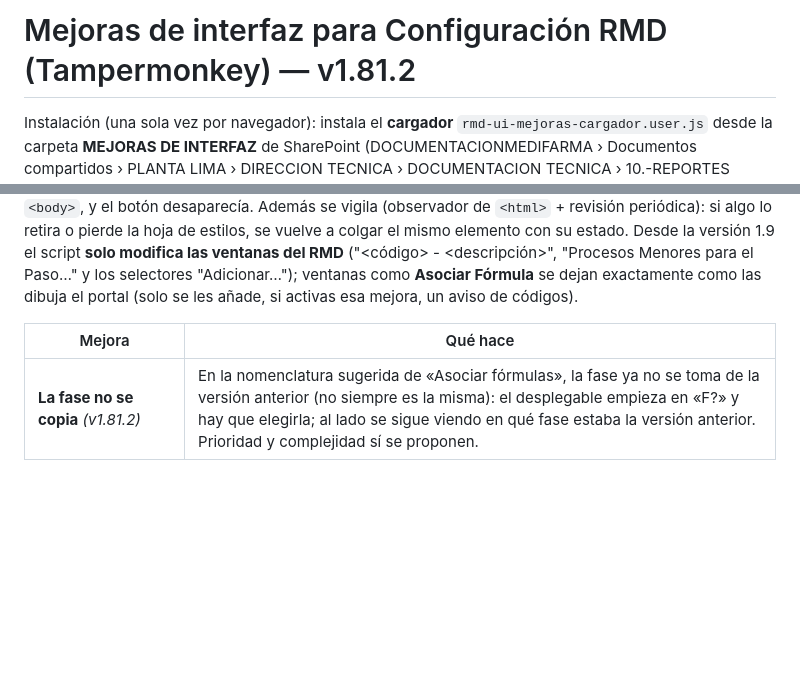
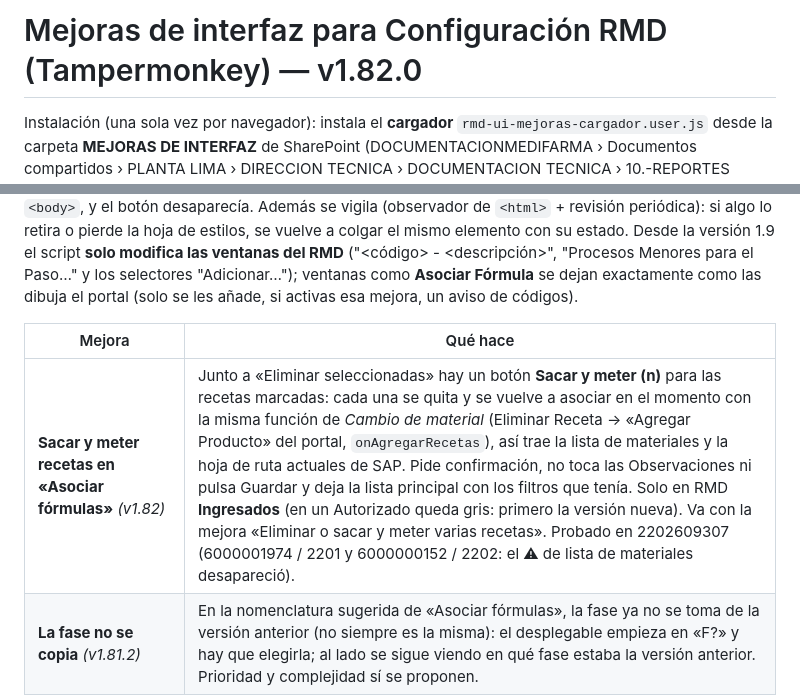
Before and after one commit to carlosj31z/AUTOMATIZACION-DE-RMD, a Markdown page: tampermonkey/README.md, 2 parts joined by grey strips. Rendered like a GitHub page; blank space fills up the shorter version.

Commit message:
README: v1.82.0 Sacar y meter recetas en Asociar fórmulas
Co-Authored-By: Claude Opus 5.5 (1M context) <noreply@anthropic.com>

```diff
--- a/tampermonkey/README.md
+++ b/tampermonkey/README.md
@@ -1,4 +1,4 @@
-# Mejoras de interfaz para Configuración RMD (Tampermonkey) — v1.81.2
+# Mejoras de interfaz para Configuración RMD (Tampermonkey) — v1.82.0
 
 Instalación (una sola vez por navegador): instala el **cargador** `rmd-ui-mejoras-cargador.user.js` desde la carpeta **MEJORAS DE INTERFAZ** de SharePoint (DOCUMENTACIONMEDIFARMA › Documentos compartidos › PLANTA LIMA › DIRECCION TECNICA › DOCUMENTACION TECNICA › 10.-REPORTES 2024-2026 › PROYECTOS): ábrelo y pulsa Instalar, o en Tampermonkey → "Crear un script nuevo" → pega el archivo → guarda; si tenías el script instalado directamente, desactívalo o bórralo en Tampermonkey. **Publicar una versión:** sube el script a esa carpeta con el nombre que quieras (por ejemplo `1.56.0.js`). El cargador lista la carpeta con la API de SharePoint (con la sesión del navegador), toma el `.js` de versión más alta —por el nombre; si el nombre no la trae, por su `@version`— y lo inyecta en la página; revisa como máximo cada 10 min y la versión nueva se usa al recargar (punto azul en el botón de mejoras y un aviso discreto «Versión X lista · Recargar», una vez por versión). Si se borra la última versión de la carpeta, vuelve a la anterior. Los archivos que no son el script completo (cabecera, `VERSION` y cierre) se ignoran. `qa_cabecera.mjs` comprueba que el script y el cargador apunten a la misma carpeta y `qa_cargador.mjs` prueba la elección de versión con SharePoint simulado.
 Solo actúa dentro del iframe de la app (`ui5appruntime.html`). Casi todo es vista; **solo escribe cuando tú lo pides**: "Aplicar" en la vista previa de Pegar y el
@@ -11,6 +11,7 @@ Desde la versión 1.9 el script **solo modifica las ventanas del RMD** ("<códig
 
 | Mejora | Qué hace |
 |---|---|
+| **Sacar y meter recetas en «Asociar fórmulas»** *(v1.82)* | Junto a «Eliminar seleccionadas» hay un botón **Sacar y meter (n)** para las recetas marcadas: cada una se quita y se vuelve a asociar en el momento con la misma función de *Cambio de material* (Eliminar Receta → «Agregar Producto» del portal, `onAgregarRecetas`), así trae la lista de materiales y la hoja de ruta actuales de SAP. Pide confirmación, no toca las Observaciones ni pulsa Guardar y deja la lista principal con los filtros que tenía. Solo en RMD **Ingresados** (en un Autorizado queda gris: primero la versión nueva). Va con la mejora «Eliminar o sacar y meter varias recetas». Probado en 2202609307 (6000001974 / 2201 y 6000000152 / 2202: el ⚠ de lista de materiales desapareció). |
 | **La fase no se copia** *(v1.81.2)* | En la nomenclatura sugerida de «Asociar fórmulas», la fase ya no se toma de la versión anterior (no siempre es la misma): el desplegable empieza en «F?» y hay que elegirla; al lado se sigue viendo en qué fase estaba la versión anterior. Prioridad y complejidad sí se proponen. |
 | **Códigos frente a la versión anterior, sin buscar el producto** *(v1.81.1)* | En «Asociar fórmulas», si la lista principal no tiene la versión anterior (por ejemplo, porque se buscó un solo código), el script la lee del portal: por el enlace a la versión anterior o, si falta, la versión más alta menor del mismo producto (sin las canceladas). Mientras la lee, la tira dice «buscando v. anterior…». Ya no pide buscar el producto por descripción. |
 | **Mejoras del recorrido del portal** *(v1.81)* | **Refresco de la lista solo a la vista:** el refresco automático de cada 30 s (unos 211 KB cada vez) espera mientras hay una ventana abierta o la pestaña está en segundo plano, y se hace una vez al volver. **Ver insumos sin guardar de más:** al abrir «Ver Insumos», el portal volvía a guardar la cantidad de cada insumo con fecha y usuario aunque no cambiara; ahora solo guarda las que cambian (en 2202609295: 7 guardados evitados, 0 hechos). **Cajas vacías atenuadas** en las listas de pasos: lo configurado resalta, y la fila se enciende al pasar el ratón o al escribir. **Estado en color** en la lista principal. **Comparar versiones** muestra arriba las versiones del mismo producto (las mismas que «Historia del producto»), aunque la lista principal esté filtrada por un solo código, y su título deja de decir «Adicionar Estructura». **Copiar de RMD** ordena primero Autorizados e Ingresados, del más reciente al más antiguo, con los que no tienen código al final. **Textos del portal:** sin el id interno «dlgMdCopiarA2» en el título de «Copiar a RMD», tildes en sus avisos y cabeceras de columna sin partir palabras. No cambia el tamaño de ninguna ventana. Cada cosa tiene su interruptor en el panel. |
```
